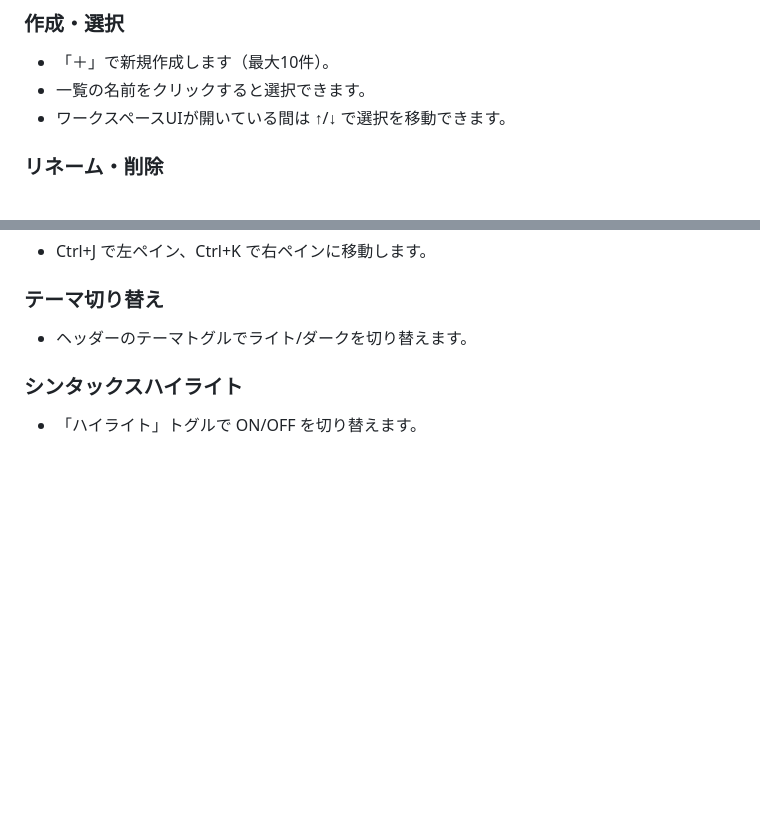
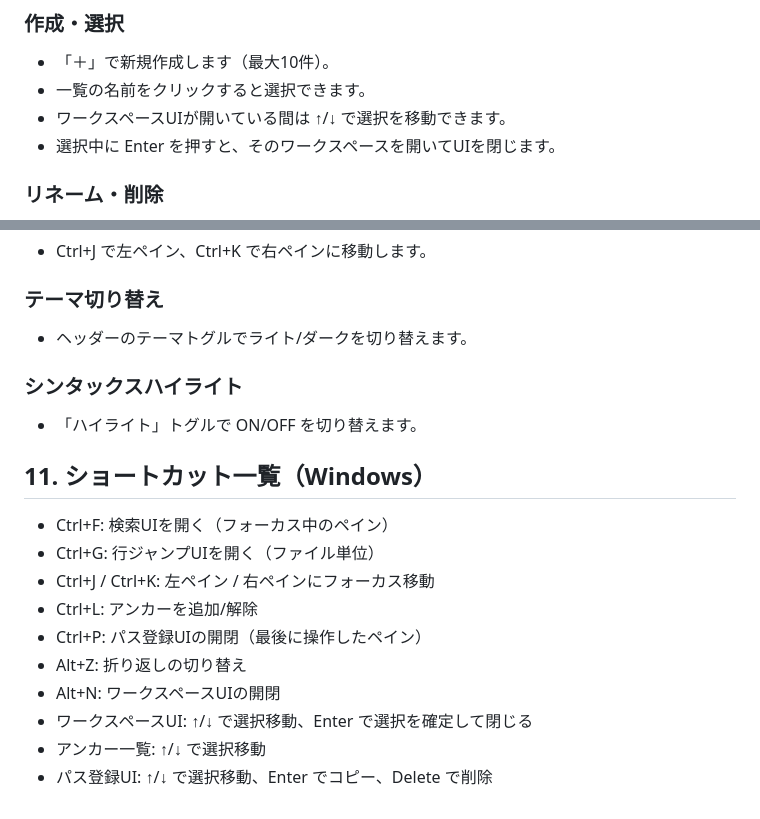
Before and after one commit to SSsan-00/diff-viewer, a Markdown page: doc/manual.md, 2 parts joined by grey strips. Drawn GitHub-style; blank space fills up the shorter version.

Commit message:
最新ソースプッシュ

```diff
--- a/doc/manual.md
+++ b/doc/manual.md
@@ -63,6 +63,7 @@
 - 「＋」で新規作成します（最大10件）。
 - 一覧の名前をクリックすると選択できます。
 - ワークスペースUIが開いている間は ↑/↓ で選択を移動できます。
+- 選択中に Enter を押すと、そのワークスペースを開いてUIを閉じます。
 
 ### リネーム・削除
 - ペンアイコンで名前を編集します（最大25文字、空文字不可）。
@@ -105,3 +106,15 @@
 
 ### シンタックスハイライト
 - 「ハイライト」トグルで ON/OFF を切り替えます。
+
+## 11. ショートカット一覧（Windows）
+- Ctrl+F: 検索UIを開く（フォーカス中のペイン）
+- Ctrl+G: 行ジャンプUIを開く（ファイル単位）
+- Ctrl+J / Ctrl+K: 左ペイン / 右ペインにフォーカス移動
+- Ctrl+L: アンカーを追加/解除
+- Ctrl+P: パス登録UIの開閉（最後に操作したペイン）
+- Alt+Z: 折り返しの切り替え
+- Alt+N: ワークスペースUIの開閉
+- ワークスペースUI: ↑/↓ で選択移動、Enter で選択を確定して閉じる
+- アンカー一覧: ↑/↓ で選択移動
+- パス登録UI: ↑/↓ で選択移動、Enter でコピー、Delete で削除
```
